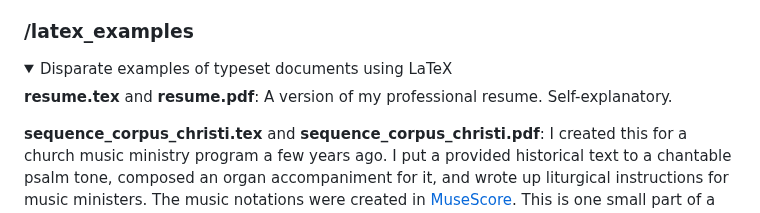
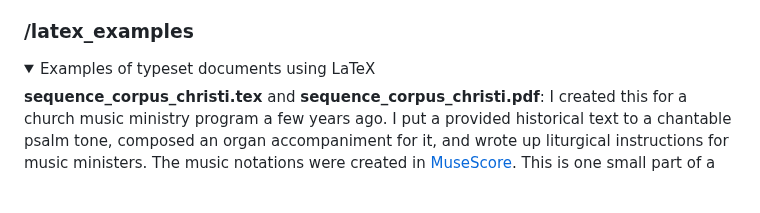
Before and after one commit to mdgrossi/code-samples, a Markdown page: README.md, the part around the change. GitHub-like rendering; folded sections open; blank space fills up the shorter version.

Commit message:
Updated LaTeX section

```diff
--- a/README.md
+++ b/README.md
@@ -38,10 +38,8 @@ I am proficient in both **R** and Python and generally select the language based
 
 <details>
     <summary>
-        Disparate examples of typeset documents using LaTeX
+        Examples of typeset documents using LaTeX
     </summary>
-
-**resume.tex** and **resume.pdf**: A version of my professional resume. Self-explanatory.
 
 **sequence\_corpus\_christi.tex** and **sequence\_corpus\_christi.pdf**: I created this for a church music ministry program a few years ago. I put a provided historical text to a chantable psalm tone, composed an organ accompaniment for it, and wrote up liturgical instructions for music ministers. The music notations were created in [MuseScore](https://musescore.org/en "MuseScore"). This is one small part of a much larger (>130 pages) booklet I prepared in LaTeX for the church as a high quality musical and liturgical resource to be used for years to come.
 
```
